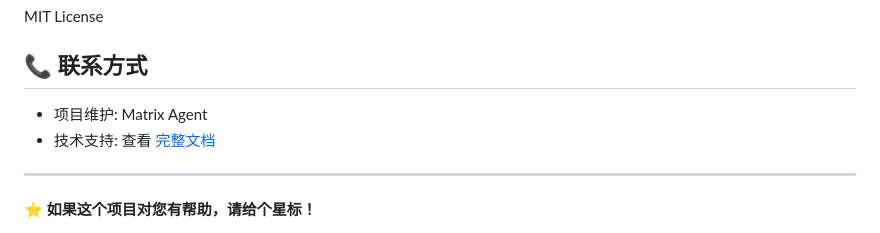
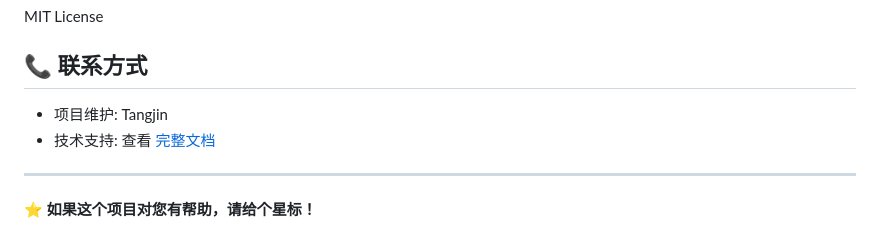
Before and after one commit to tangjin2580/ipinfo, a Markdown page: README.md, the part around the change. Rendered like a GitHub page.

```diff
--- a/README.md
+++ b/README.md
@@ -255,7 +255,7 @@ MIT License
 
 ## 📞 联系方式
 
-- 项目维护: Matrix Agent
+- 项目维护: Tangjin
 - 技术支持: 查看 [完整文档](docs/完整文档.md)
 
 ---
```
